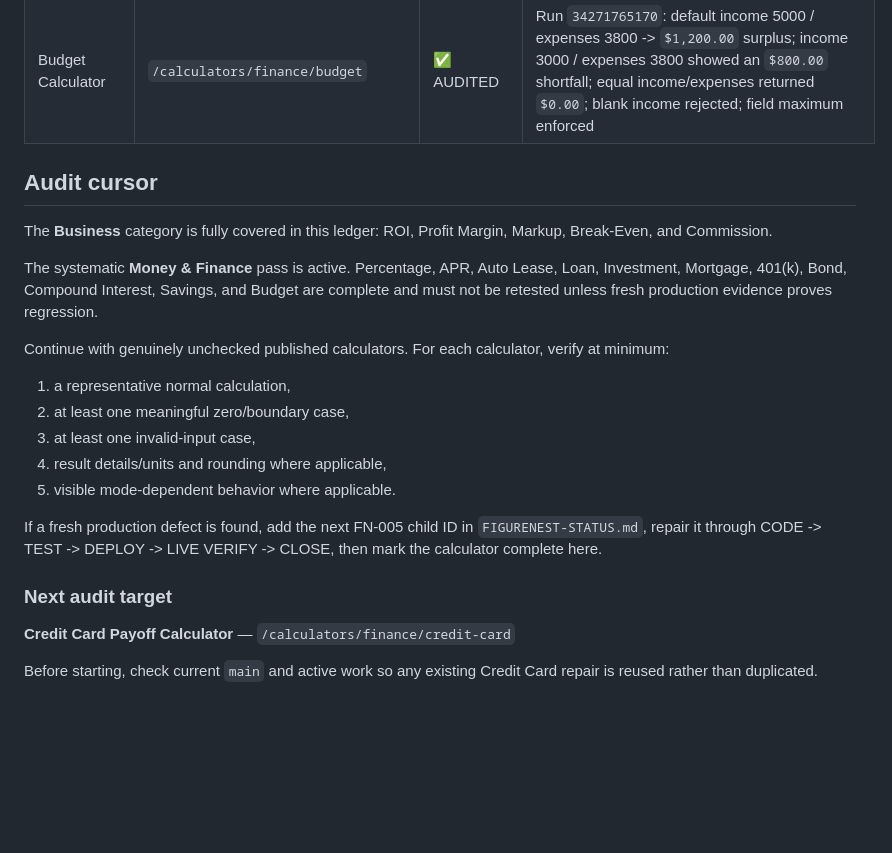
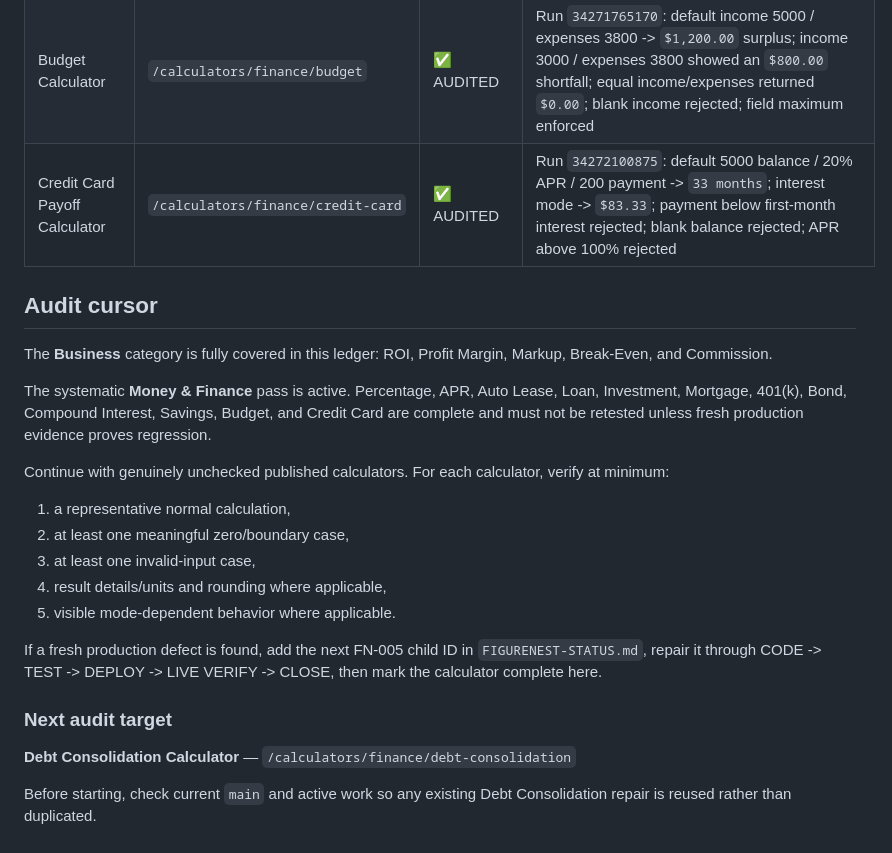
Before and after one commit to jcscheep1/figurenest, a Markdown page: FIGURENEST-FUNCTIONAL-AUDIT.md, the part around the change. Drawn GitHub-style; blank space fills up the shorter version.

Commit message:
Record Credit Card production audit

```diff
--- a/FIGURENEST-FUNCTIONAL-AUDIT.md
+++ b/FIGURENEST-FUNCTIONAL-AUDIT.md
@@ -35,12 +35,13 @@
 | Compound Interest Calculator | `/calculators/finance/compound-interest` | ✅ AUDITED + REPAIRED | Run `34270949462`: default -> `$50,066.82`; horizon step is one month; 0y rejected; 10.01y rejected as fractional months; 10.5y accepted; Basic and Advanced monthly-horizon contract repaired in `9d333728283b642fc9a84bacacc3463fe5966f91`; FN-005-T closed |
 | Savings Calculator | `/calculators/finance/savings` | ✅ AUDITED | Run `34271534495`: default -> `$12,912.92`; 0% -> `$12,000.00`; blank required field rejected; rate above 100% rejected; horizon above 100 years rejected; Advanced mode rendered the savings-target scenario. Existing hardening commits `d57abdae4b5344edb62cbce3eb16916dffc75069` and `8f91f774ce61e20915592b85c97ba51de3b8aea0` verified on production |
 | Budget Calculator | `/calculators/finance/budget` | ✅ AUDITED | Run `34271765170`: default income 5000 / expenses 3800 -> `$1,200.00` surplus; income 3000 / expenses 3800 showed an `$800.00` shortfall; equal income/expenses returned `$0.00`; blank income rejected; field maximum enforced |
+| Credit Card Payoff Calculator | `/calculators/finance/credit-card` | ✅ AUDITED | Run `34272100875`: default 5000 balance / 20% APR / 200 payment -> `33 months`; interest mode -> `$83.33`; payment below first-month interest rejected; blank balance rejected; APR above 100% rejected |
 
 ## Audit cursor
 
 The **Business** category is fully covered in this ledger: ROI, Profit Margin, Markup, Break-Even, and Commission.
 
-The systematic **Money & Finance** pass is active. Percentage, APR, Auto Lease, Loan, Investment, Mortgage, 401(k), Bond, Compound Interest, Savings, and Budget are complete and must not be retested unless fresh production evidence proves regression.
+The systematic **Money & Finance** pass is active. Percentage, APR, Auto Lease, Loan, Investment, Mortgage, 401(k), Bond, Compound Interest, Savings, Budget, and Credit Card are complete and must not be retested unless fresh production evidence proves regression.
 
 Continue with genuinely unchecked published calculators. For each calculator, verify at minimum:
 
@@ -54,6 +55,6 @@ If a fresh production defect is found, add the next FN-005 child ID in `FIGURENE
 
 ### Next audit target
 
-**Credit Card Payoff Calculator** — `/calculators/finance/credit-card`
+**Debt Consolidation Calculator** — `/calculators/finance/debt-consolidation`
 
-Before starting, check current `main` and active work so any existing Credit Card repair is reused rather than duplicated.
+Before starting, check current `main` and active work so any existing Debt Consolidation repair is reused rather than duplicated.
```
